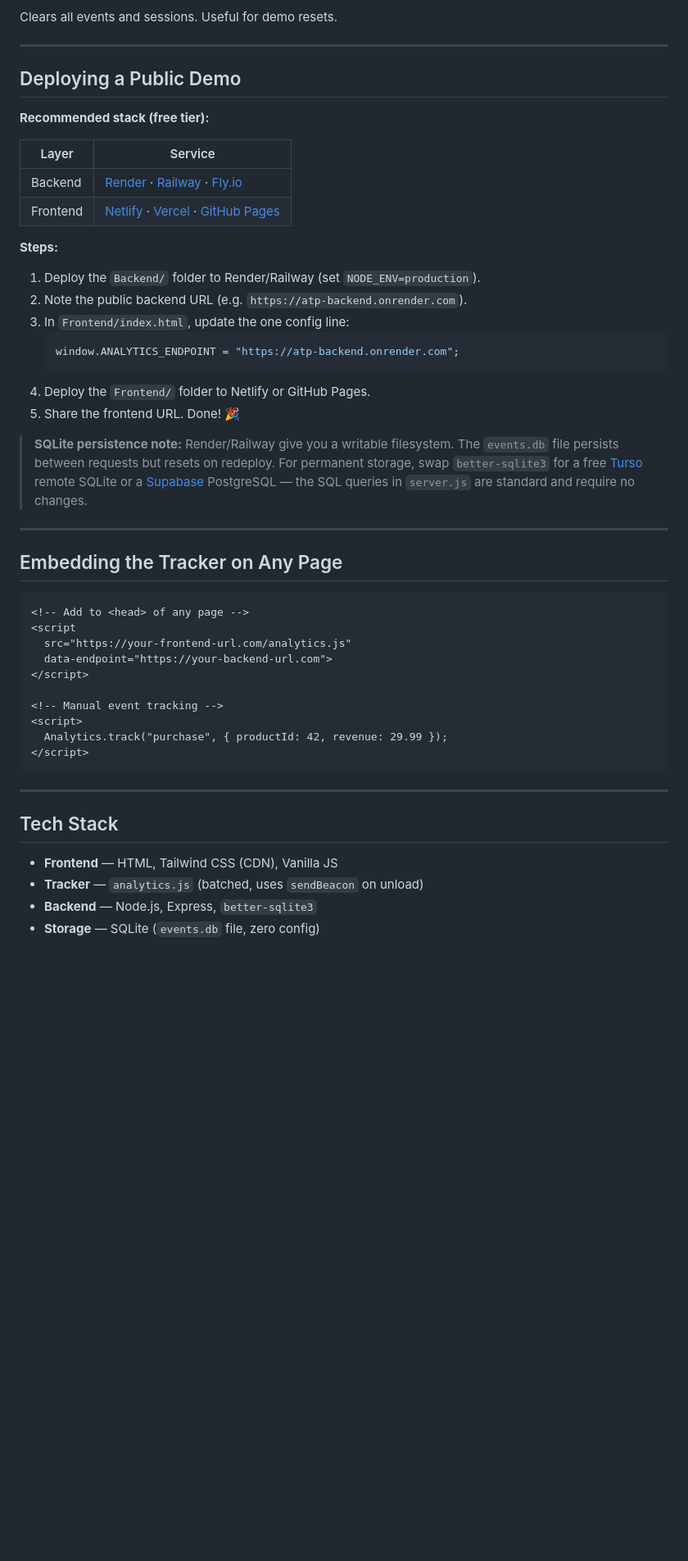
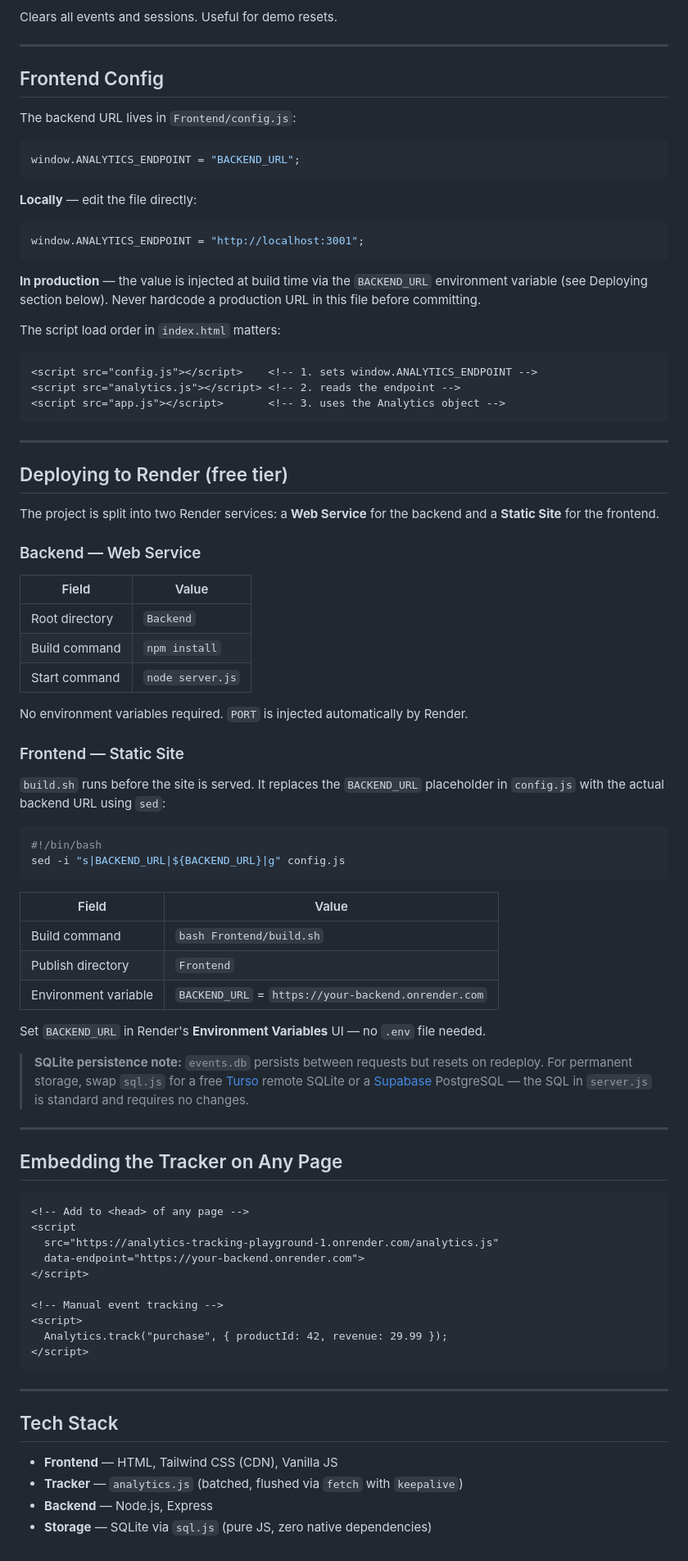
Before and after one commit to SPGUERRERO912/Analytics_Tracking_Playground, a Markdown page: README.md, the part around one of its changes. Shown at 82% size. GitHub-like rendering; blank space fills up the shorter version.

````diff
--- a/README.md
+++ b/README.md
@@ -93,31 +96,71 @@ Clears all events and sessions. Useful for demo resets.
 
 ---
 
-## Deploying a Public Demo
+## Frontend Config
 
-**Recommended stack (free tier):**
+The backend URL lives in `Frontend/config.js`:
 
-| Layer | Service |
+```js
+window.ANALYTICS_ENDPOINT = "BACKEND_URL";
+```
+
+**Locally** — edit the file directly:
+```js
+window.ANALYTICS_ENDPOINT = "http://localhost:3001";
+```
+
+**In production** — the value is injected at build time via the `BACKEND_URL`
+environment variable (see Deploying section below). Never hardcode a production
+URL in this file before committing.
+
+The script load order in `index.html` matters:
+
+```html
+<script src="config.js"></script>    <!-- 1. sets window.ANALYTICS_ENDPOINT -->
+<script src="analytics.js"></script> <!-- 2. reads the endpoint -->
+<script src="app.js"></script>       <!-- 3. uses the Analytics object -->
+```
+
+---
+
+## Deploying to Render (free tier)
+
+The project is split into two Render services: a **Web Service** for the backend
+and a **Static Site** for the frontend.
+
+### Backend — Web Service
+
+| Field | Value |
 |---|---|
-| Backend | [Render](https://render.com) · [Railway](https://railway.app) · [Fly.io](https://fly.io) |
-| Frontend | [Netlify](https://netlify.com) · [Vercel](https://vercel.com) · [GitHub Pages](https://pages.github.com) |
+| Root directory | `Backend` |
+| Build command | `npm install` |
+| Start command | `node server.js` |
 
-**Steps:**
+No environment variables required. `PORT` is injected automatically by Render.
 
-1. Deploy the `Backend/` folder to Render/Railway (set `NODE_ENV=production`).
-2. Note the public backend URL (e.g. `https://atp-backend.onrender.com`).
-3. In `Frontend/index.html`, update the one config line:
-   ```js
-   window.ANALYTICS_ENDPOINT = "https://atp-backend.onrender.com";
-   ```
-4. Deploy the `Frontend/` folder to Netlify or GitHub Pages.
-5. Share the frontend URL. Done! 🎉
+### Frontend — Static Site
 
-> **SQLite persistence note:** Render/Railway give you a writable filesystem.
-> The `events.db` file persists between requests but resets on redeploy.
-> For permanent storage, swap `better-sqlite3` for a free [Turso](https://turso.tech)
-> remote SQLite or a [Supabase](https://supabase.com) PostgreSQL — the SQL queries
-> in `server.js` are standard and require no changes.
+`build.sh` runs before the site is served. It replaces the `BACKEND_URL`
+placeholder in `config.js` with the actual backend URL using `sed`:
+
+```bash
+#!/bin/bash
+sed -i "s|BACKEND_URL|${BACKEND_URL}|g" config.js
+```
+
+| Field | Value |
+|---|---|
+| Build command | `bash Frontend/build.sh` |
+| Publish directory | `Frontend` |
+| Environment variable | `BACKEND_URL` = `https://your-backend.onrender.com` |
+
+Set `BACKEND_URL` in Render's **Environment Variables** UI — no `.env` file needed.
+
+> **SQLite persistence note:** `events.db` persists between requests but resets
+> on redeploy. For permanent storage, swap `sql.js` for a free
+> [Turso](https://turso.tech) remote SQLite or a
+> [Supabase](https://supabase.com) PostgreSQL — the SQL in `server.js` is
+> standard and requires no changes.
 
 ---
 
@@ -126,8 +169,8 @@ Clears all events and sessions. Useful for demo resets.
 ```html
 <!-- Add to <head> of any page -->
 <script
-  src="https://your-frontend-url.com/analytics.js"
-  data-endpoint="https://your-backend-url.com">
+  src="https://analytics-tracking-playground-1.onrender.com/analytics.js"
+  data-endpoint="https://your-backend.onrender.com">
 </script>
 
 <!-- Manual event tracking -->
@@ -141,6 +184,6 @@ Clears all events and sessions. Useful for demo resets.
 ## Tech Stack
 
 - **Frontend** — HTML, Tailwind CSS (CDN), Vanilla JS
-- **Tracker** — `analytics.js` (batched, uses `sendBeacon` on unload)
-- **Backend** — Node.js, Express, `better-sqlite3`
-- **Storage** — SQLite (`events.db` file, zero config)
+- **Tracker** — `analytics.js` (batched, flushed via `fetch` with `keepalive`)
+- **Backend** — Node.js, Express
+- **Storage** — SQLite via `sql.js` (pure JS, zero native dependencies)
````
Also changed, not shown: other parts of README.md (+10 -7 lines).
